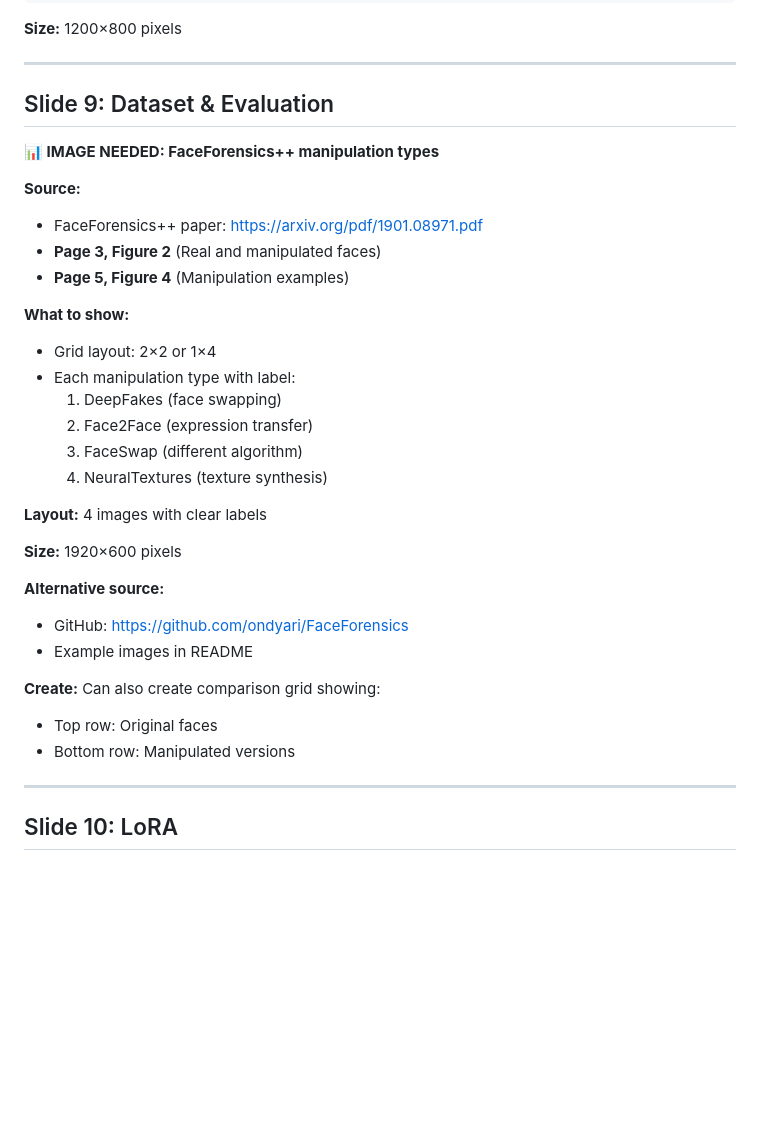
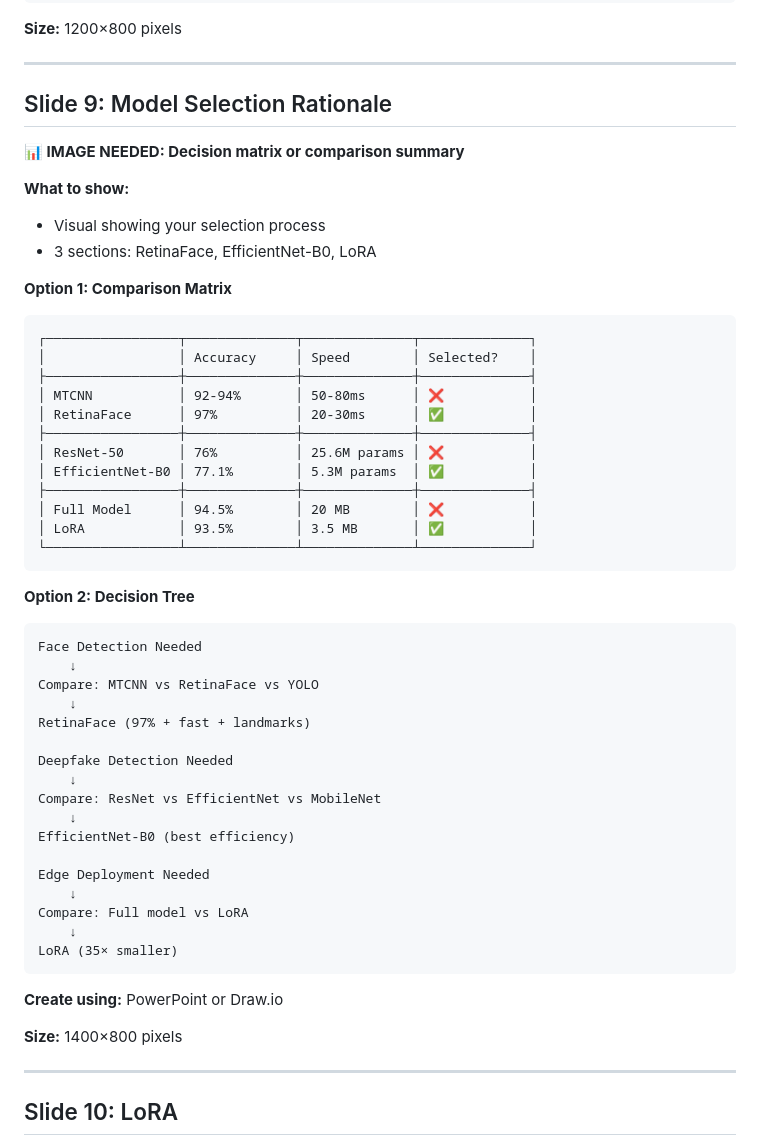
Before and after one commit to shivbera18/dual-camera-face-verification, a Markdown page: Presentation/IMAGE-GUIDE.md, the part around the change. Drawn GitHub-style; blank space fills up the shorter version.

Commit message:
Replace Slide 9 with Model Selection Rationale (matches research work done)

````diff
--- a/Presentation/IMAGE-GUIDE.md
+++ b/Presentation/IMAGE-GUIDE.md
@@ -228,34 +228,54 @@ plt.savefig('efficientnet_comparison.png', dpi=300)
 
 ---
 
-## Slide 9: Dataset & Evaluation
+## Slide 9: Model Selection Rationale
 
-**📊 IMAGE NEEDED: FaceForensics++ manipulation types**
-
-**Source:**
-- FaceForensics++ paper: https://arxiv.org/pdf/1901.08971.pdf
-- **Page 3, Figure 2** (Real and manipulated faces)
-- **Page 5, Figure 4** (Manipulation examples)
+**📊 IMAGE NEEDED: Decision matrix or comparison summary**
 
 **What to show:**
-- Grid layout: 2×2 or 1×4
-- Each manipulation type with label:
-  1. DeepFakes (face swapping)
-  2. Face2Face (expression transfer)
-  3. FaceSwap (different algorithm)
-  4. NeuralTextures (texture synthesis)
+- Visual showing your selection process
+- 3 sections: RetinaFace, EfficientNet-B0, LoRA
 
-**Layout:** 4 images with clear labels
+**Option 1: Comparison Matrix**
+```
+┌─────────────────┬──────────────┬──────────────┬──────────────┐
+│                 │ Accuracy     │ Speed        │ Selected?    │
+├─────────────────┼──────────────┼──────────────┼──────────────┤
+│ MTCNN           │ 92-94%       │ 50-80ms      │ ❌           │
+│ RetinaFace      │ 97%          │ 20-30ms      │ ✅           │
+├─────────────────┼──────────────┼──────────────┼──────────────┤
+│ ResNet-50       │ 76%          │ 25.6M params │ ❌           │
+│ EfficientNet-B0 │ 77.1%        │ 5.3M params  │ ✅           │
+├─────────────────┼──────────────┼──────────────┼──────────────┤
+│ Full Model      │ 94.5%        │ 20 MB        │ ❌           │
+│ LoRA            │ 93.5%        │ 3.5 MB       │ ✅           │
+└─────────────────┴──────────────┴──────────────┴──────────────┘
+```
 
-**Size:** 1920×600 pixels
+**Option 2: Decision Tree**
+```
+Face Detection Needed
+    ↓
+Compare: MTCNN vs RetinaFace vs YOLO
+    ↓
+RetinaFace (97% + fast + landmarks)
 
-**Alternative source:**
-- GitHub: https://github.com/ondyari/FaceForensics
-- Example images in README
+Deepfake Detection Needed
+    ↓
+Compare: ResNet vs EfficientNet vs MobileNet
+    ↓
+EfficientNet-B0 (best efficiency)
 
-**Create:** Can also create comparison grid showing:
-- Top row: Original faces
-- Bottom row: Manipulated versions
+Edge Deployment Needed
+    ↓
+Compare: Full model vs LoRA
+    ↓
+LoRA (35× smaller)
+```
+
+**Create using:** PowerPoint or Draw.io
+
+**Size:** 1400×800 pixels
 
 ---
 
````
Also changed, not shown: Presentation/PRESENTATION-FINAL.md (+16 -19 lines).
